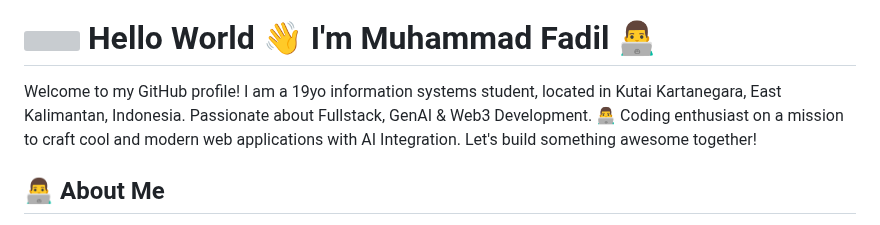
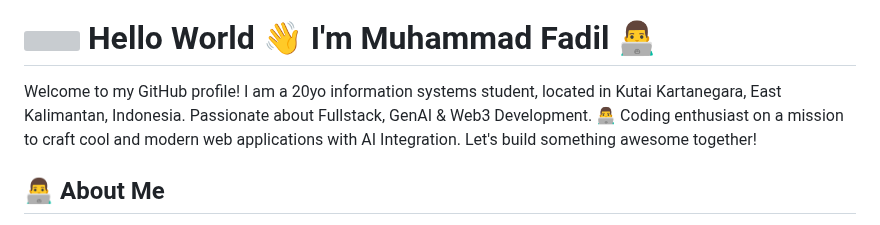
Before and after one commit to Mufacoderz/Mufacoderz, a Markdown page: README.md, the part around the change. GitHub-like rendering; grey boxes are pictures that could not be loaded.

```diff
--- a/README.md
+++ b/README.md
@@ -12,7 +12,7 @@
   Hello World 👋 I'm Muhammad Fadil 👨‍💻
 </h1>
 
-Welcome to my GitHub profile! I am a 19yo information systems student, located in Kutai Kartanegara, East Kalimantan, Indonesia. Passionate about Fullstack, GenAI & Web3 Development.
+Welcome to my GitHub profile! I am a 20yo information systems student, located in Kutai Kartanegara, East Kalimantan, Indonesia. Passionate about Fullstack, GenAI & Web3 Development.
 👨‍💻 Coding enthusiast on a mission to craft cool and modern web applications with AI Integration. Let's build something awesome together!
 
 
```
